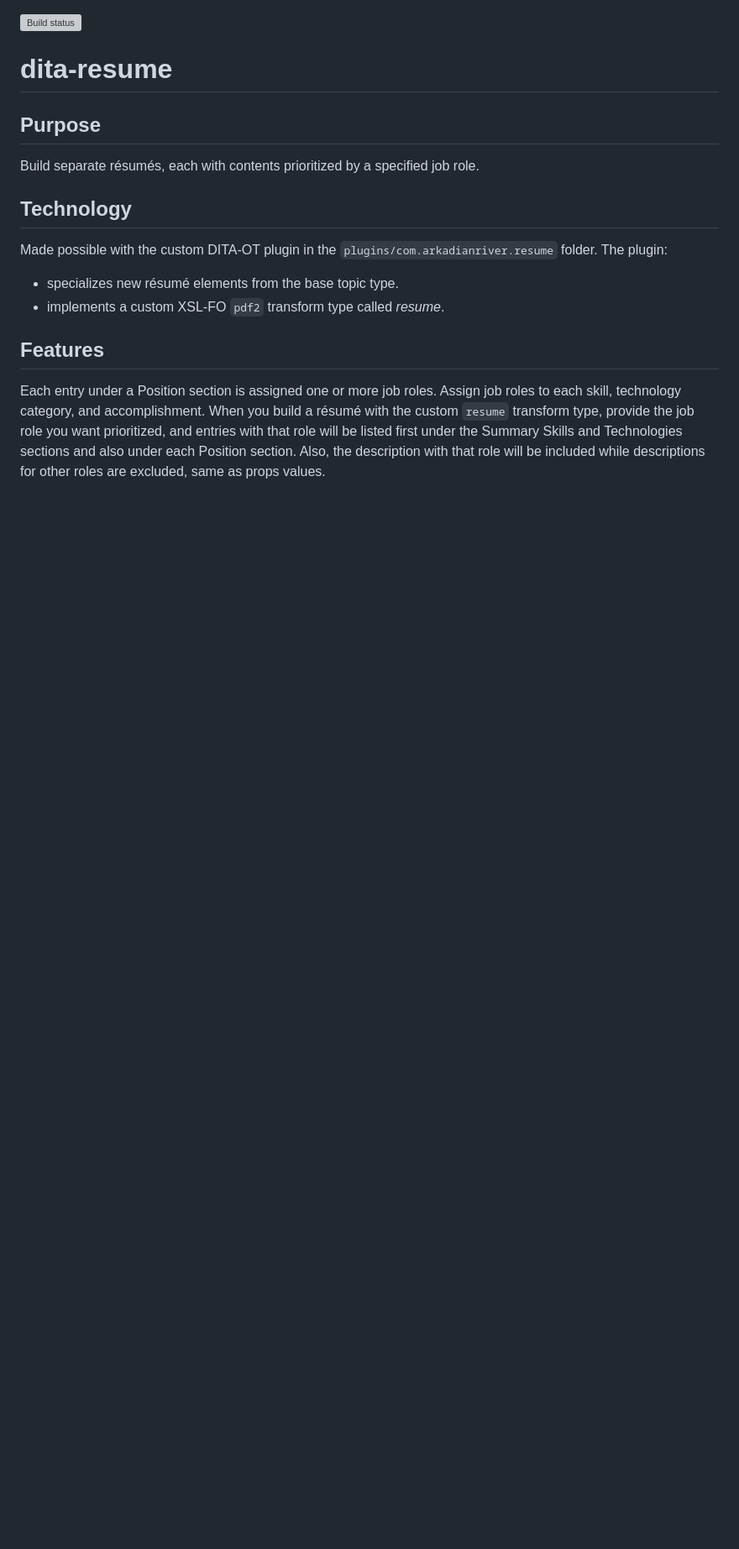
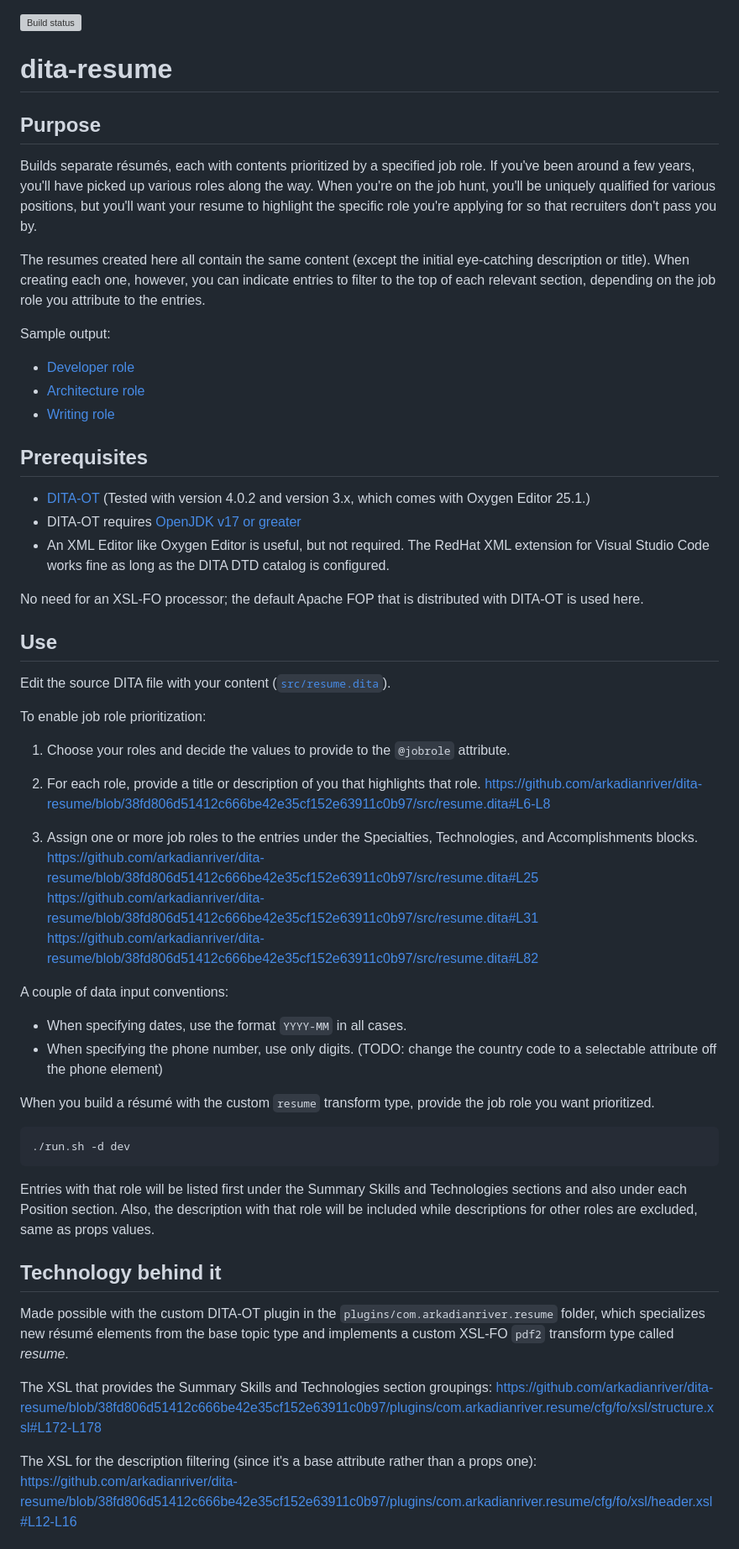
Before and after one commit to arkadianriver/dita-resume, a Markdown page: README.md, the part around the change printed below. Shown: that part at 84% size. GitHub-like rendering; blank space fills up the shorter version; grey boxes are pictures that could not be loaded.

````diff
--- a/README.md
+++ b/README.md
@@ -4,24 +4,81 @@
 
 ## Purpose
 
-Build separate résumés, each with contents prioritized by a specified job role.
+Builds separate résumés, each with contents prioritized by a specified job role.
+If you've been around a few years, you'll have picked up various roles along the way.
+When you're on the job hunt, you'll be uniquely qualified for various positions,
+but you'll want your resume to highlight the specific role you're applying for
+so that recruiters don't pass you by.
 
-## Technology
+The resumes created here all contain the same content
+(except the initial eye-catching description or title).
+When creating each one, however, you can indicate entries to filter to the
+top of each relevant section, depending on the job role you attribute to the entries.
 
-Made possible with the custom DITA-OT plugin
-in the `plugins/com.arkadianriver.resume` folder.
-The plugin:
+Sample output:
 
-- specializes new résumé elements from the base topic type.
-- implements a custom XSL-FO `pdf2` transform type called _resume_.
+- [Developer role](https://arkadianriver.github.io/dita-resume/resume_dev.pdf)
+- [Architecture role](https://arkadianriver.github.io/dita-resume/resume_ia.pdf)
+- [Writing role](https://arkadianriver.github.io/dita-resume/resume_wrt.pdf)
 
-## Features
 
-Each entry under a Position section is assigned one or more job roles.
-Assign job roles to each skill, technology category, and accomplishment.
+## Prerequisites
+
+- [DITA-OT](https://www.dita-ot.org/download) (Tested with version 4.0.2 and version 3.x, which comes with Oxygen Editor 25.1.)
+- DITA-OT requires [OpenJDK v17 or greater](https://www.dita-ot.org/dev/topics/prerequisite-software.html)
+- An XML Editor like Oxygen Editor is useful, but not required.
+  The RedHat XML extension for Visual Studio Code works fine as long as the DITA DTD catalog is configured.
+
+No need for an XSL-FO processor;
+the default Apache FOP that is distributed with DITA-OT is used here.
+
+
+## Use
+
+Edit the source DITA file with your content ([`src/resume.dita`](src/resume.dita)).
+
+To enable job role prioritization:
+
+1.  Choose your roles and decide the values to provide to the `@jobrole` attribute.
+
+1.  For each role, provide a title or description of you that highlights that role.
+    https://github.com/arkadianriver/dita-resume/blob/38fd806d51412c666be42e35cf152e63911c0b97/src/resume.dita#L6-L8
+
+1.  Assign one or more job roles to the entries under the Specialties, Technologies, and Accomplishments blocks.
+    https://github.com/arkadianriver/dita-resume/blob/38fd806d51412c666be42e35cf152e63911c0b97/src/resume.dita#L25
+    https://github.com/arkadianriver/dita-resume/blob/38fd806d51412c666be42e35cf152e63911c0b97/src/resume.dita#L31
+    https://github.com/arkadianriver/dita-resume/blob/38fd806d51412c666be42e35cf152e63911c0b97/src/resume.dita#L82
+
+A couple of data input conventions:
+
+- When specifying dates, use the format `YYYY-MM` in all cases.
+- When specifying the phone number, use only digits.
+  (TODO: change the country code to a selectable attribute off the phone element)
+
 When you build a résumé with the custom `resume` transform type,
-provide the job role you want prioritized,
-and entries with that role will be listed first under the Summary Skills and
+provide the job role you want prioritized.
+
+```bash
+./run.sh -d dev
+```
+
+Entries with that role will be listed first under the Summary Skills and
 Technologies sections and also under each Position section.
 Also, the description with that role will be included
 while descriptions for other roles are excluded, same as props values.
+
+
+## Technology behind it
+
+Made possible with the custom DITA-OT plugin
+in the `plugins/com.arkadianriver.resume` folder,
+which
+specializes new résumé elements from the base topic type
+and implements a custom XSL-FO `pdf2` transform type called _resume_.
+
+The XSL that provides the Summary Skills and Technologies section groupings:
+https://github.com/arkadianriver/dita-resume/blob/38fd806d51412c666be42e35cf152e63911c0b97/plugins/com.arkadianriver.resume/cfg/fo/xsl/structure.xsl#L172-L178
+
+The XSL for the description filtering (since it's a base attribute rather than a props one):
+https://github.com/arkadianriver/dita-resume/blob/38fd806d51412c666be42e35cf152e63911c0b97/plugins/com.arkadianriver.resume/cfg/fo/xsl/header.xsl#L12-L16
+
````
Also changed, not shown: other parts of README.md (+8 -0 lines).
